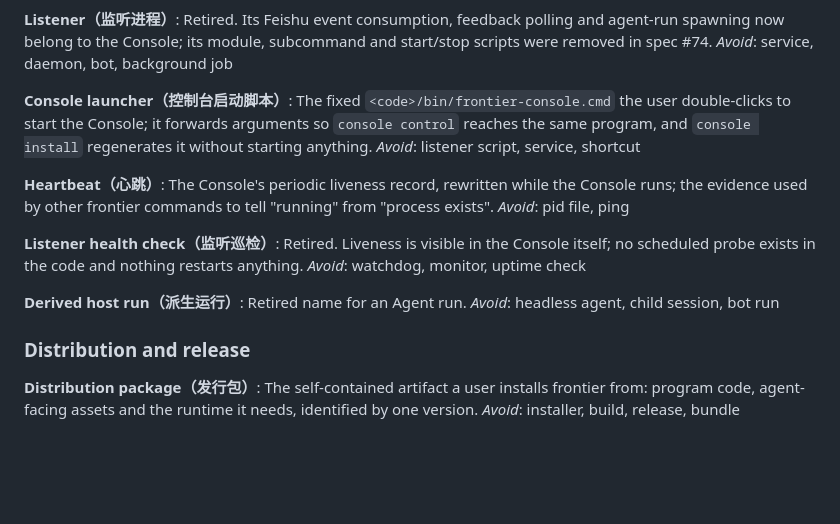
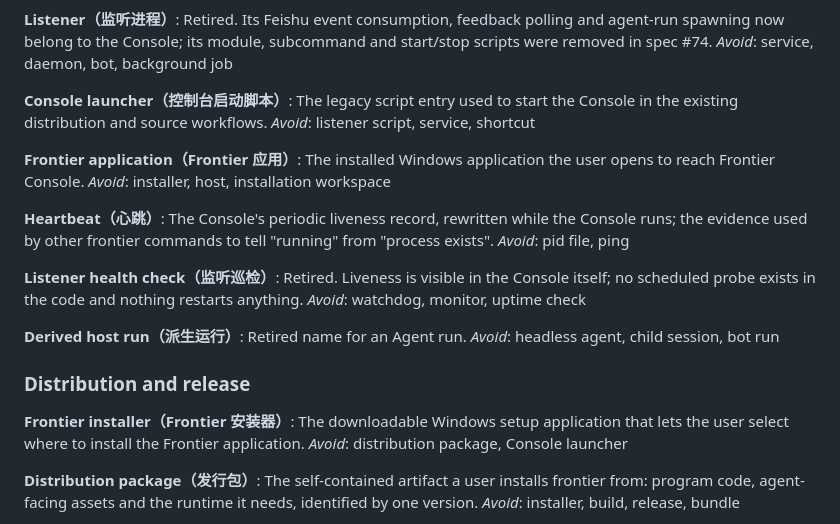
Before and after one commit to Moke110/frontier, a Markdown page: GLOSSARY.md, the part around the change. GitHub-like rendering; blank space fills up the shorter version.

Commit message:
docs: agree Windows installer and Hello World delivery scope

```diff
--- a/GLOSSARY.md
+++ b/GLOSSARY.md
@@ -83,8 +83,12 @@ Retired. Its Feishu event consumption, feedback polling and agent-run spawning n
 _Avoid_: service, daemon, bot, background job
 
 **Console launcher（控制台启动脚本）**:
-The fixed `<code>/bin/frontier-console.cmd` the user double-clicks to start the Console; it forwards arguments so `console control` reaches the same program, and `console install` regenerates it without starting anything.
+The legacy script entry used to start the Console in the existing distribution and source workflows.
 _Avoid_: listener script, service, shortcut
+
+**Frontier application（Frontier 应用）**:
+The installed Windows application the user opens to reach Frontier Console.
+_Avoid_: installer, host, installation workspace
 
 **Heartbeat（心跳）**:
 The Console's periodic liveness record, rewritten while the Console runs; the evidence used by other frontier commands to tell "running" from "process exists".
@@ -99,6 +103,10 @@ Retired name for an Agent run.
 _Avoid_: headless agent, child session, bot run
 
 ### Distribution and release
+
+**Frontier installer（Frontier 安装器）**:
+The downloadable Windows setup application that lets the user select where to install the Frontier application.
+_Avoid_: distribution package, Console launcher
 
 **Distribution package（发行包）**:
 The self-contained artifact a user installs frontier from: program code, agent-facing assets and the runtime it needs, identified by one version.
```
Also changed, not shown: docs/adr/0010-distribution-packages-for-installation.md (+2 -0 lines), docs/adr/0011-windows-installer-hello-world.md (added, +18 -0 lines).
